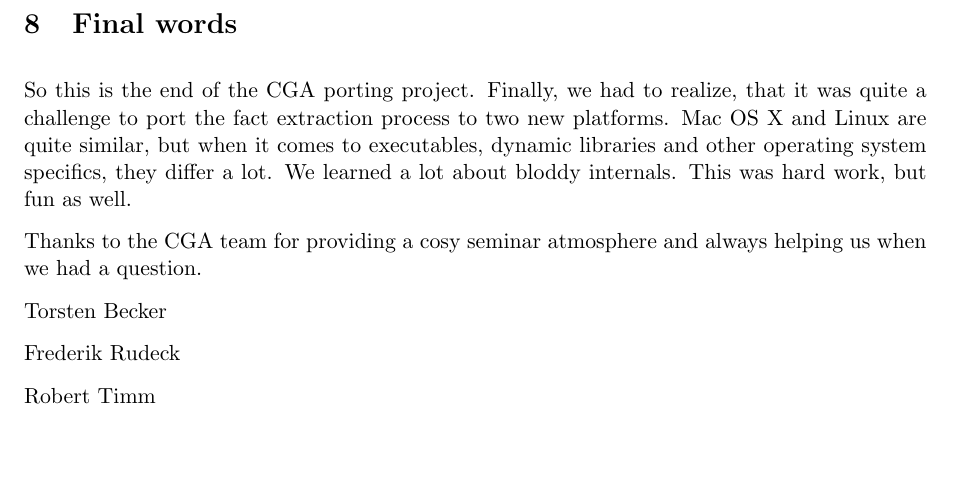
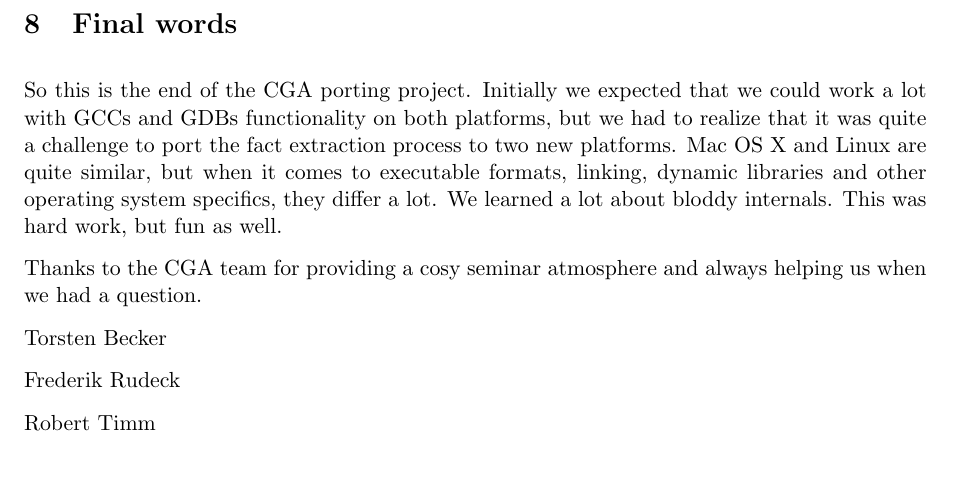
Before and after one commit to torsten/ap_gcc, a LaTeX document (documentation/ap_gcc.tex, which reads documentation/chapters/finalwords.tex): part of page 35 of 35, cut so that both start at the same text, the shorter picture padded with empty space. Compiled offline with pdfLaTeX.

```diff
--- a/documentation/chapters/finalwords.tex
+++ b/documentation/chapters/finalwords.tex
@@ -1,6 +1,6 @@
 %!TEX root = ../ap_gcc.tex
 
-\section{Final words} So this is the end of the CGA porting project. Finally, we had to realize, that it was quite a challenge to port the fact extraction process to two new platforms. Mac OS X and Linux are quite similar, but when it comes to executables, dynamic libraries and other operating system specifics, they differ a lot. We learned a lot about bloddy internals. This was hard work, but fun as well.
+\section{Final words} So this is the end of the CGA porting project. Initially we expected that we could work a lot with GCCs and GDBs functionality on both platforms, but we had to realize that it was quite a challenge to port the fact extraction process to two new platforms.  Mac OS X and Linux are quite similar, but when it comes to executable formats, linking, dynamic libraries and other operating system specifics, they differ a lot. We learned a lot about bloddy internals. This was hard work, but fun as well.
 
 Thanks to the CGA team for providing a cosy seminar atmosphere and always helping us when we had a question.
 
```
